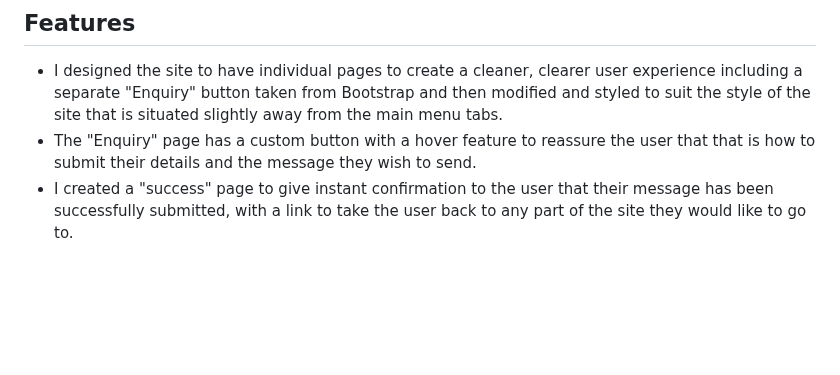
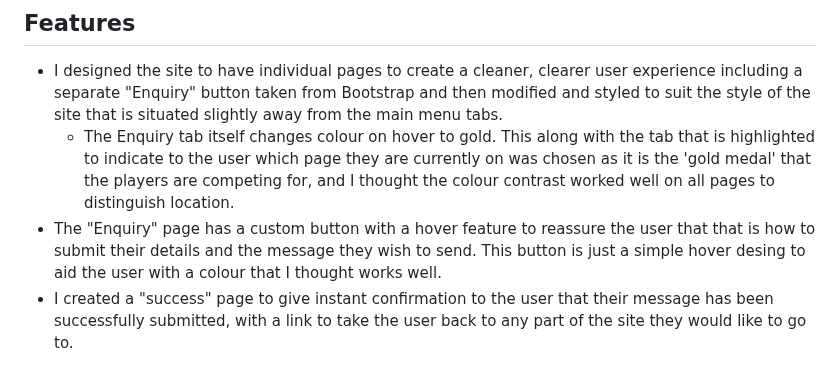
Before and after one commit to Richard-L4/the-majors, a Markdown page: readme.md, the part around one of its changes. Rendered like a GitHub page; blank space fills up the shorter version.

Commit message:
developement details

```diff
--- a/readme.md
+++ b/readme.md
@@ -57,6 +66,7 @@ Here is a list of all the content in the project with detailed descriptions as t
 ## Features
 - I designed the site to have individual pages to create a cleaner, clearer user experience including a separate "Enquiry" button taken from Bootstrap and then modified and styled to suit the style of the site that is situated slightly away from the main menu tabs.
-- The "Enquiry" page has a custom button with a hover feature to reassure the user that that is how to submit their details and the message they wish to send.
+    - The Enquiry tab itself changes colour on hover to gold. This along with the tab that is highlighted to indicate to the user which page they are currently on was chosen as it is the 'gold medal' that the players are competing for, and I thought the colour contrast worked well on all pages to distinguish location.
+- The "Enquiry" page has a custom button with a hover feature to reassure the user that that is how to submit their details and the message they wish to send. This button is just a simple hover desing to aid the user with a colour that I thought works well.
 - I created a "success" page to give instant confirmation to the user that their message has been successfully submitted, with a link to take the user back to any part of the site they would like to go to.
 
 
```
Also changed, not shown: other parts of readme.md (+11 -2 lines).
